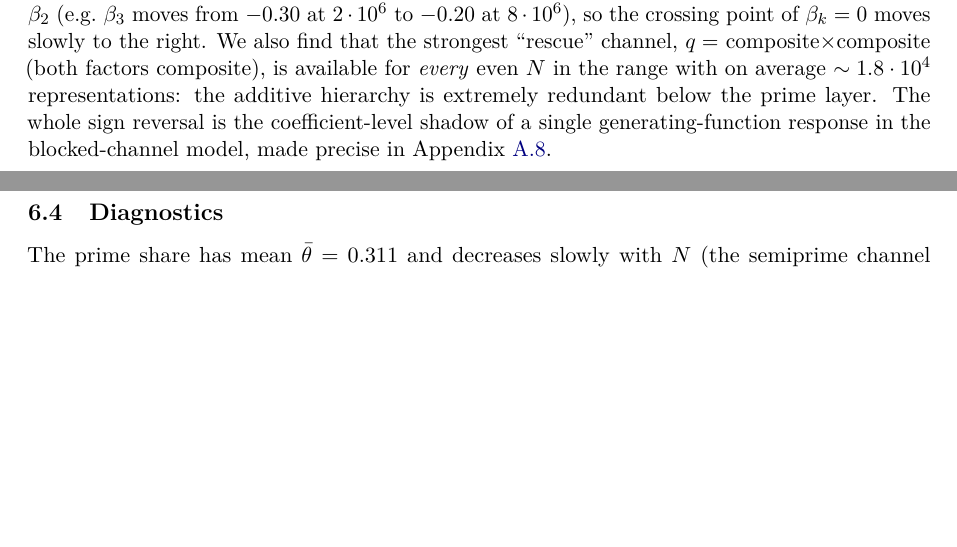
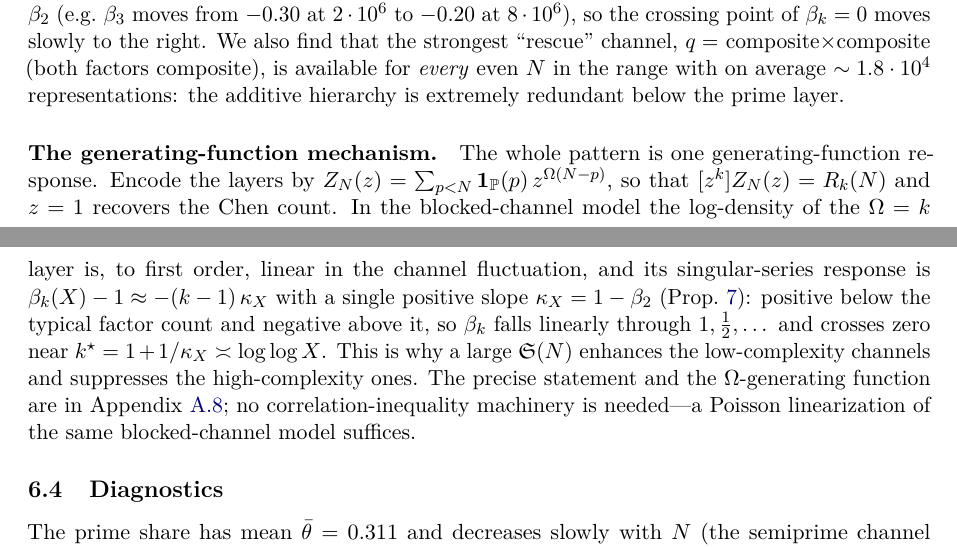
Before and after one commit to MathiasRodriguezCastro/goldbach-chen-frontier, a LaTeX paper (paper/goldbach_chen_frontier.tex): two parts of pages 14 and 15 of 37, joined at a grey line, cut so that both start at the same text, the shorter picture padded with empty space. Compiled offline with pdfLaTeX.

Commit message:
EM restructure 3/N: fold the generating-function mechanism into the layers body
Add a compact 'generating-function mechanism' paragraph to the layers section giving
the essence of the appendix Omega-GF response (Z_N(z), beta_k=1-(k-1)kappa_X, crossing
~loglog X) in the body; note no correlation-inequality machinery is needed.

```diff
--- a/paper/goldbach_chen_frontier.tex
+++ b/paper/goldbach_chen_frontier.tex
@@ -775,9 +775,20 @@ $\beta_k=0$ moves slowly to the right. We also find that the strongest
 ``rescue'' channel, $q=$ composite$\times$composite (both factors composite), is
 available for \emph{every} even $N$ in the range with on average $\sim1.8\cdot10^{4}$
 representations: the additive hierarchy is extremely redundant below the prime
-layer. The whole sign reversal is the coefficient-level shadow of a single
-generating-function response in the blocked-channel model, made precise in
-Appendix~\ref{sec:omega-gf}.
+layer.
+
+\paragraph{The generating-function mechanism.}
+The whole pattern is one generating-function response. Encode the layers by
+$Z_N(z)=\sum_{p<N}\ones_\PP(p)\,z^{\OmegaF(N-p)}$, so that $[z^k]Z_N(z)=R_k(N)$ and $z=1$
+recovers the Chen count. In the blocked-channel model the log-density of the $\OmegaF=k$ layer
+is, to first order, linear in the channel fluctuation, and its singular-series response is
+$\beta_k(X)-1\approx-(k-1)\,\kappa_X$ with a single positive slope $\kappa_X=1-\beta_2$
+(Prop.~\ref{prop:layers}): positive below the typical factor count and negative above it, so
+$\beta_k$ falls linearly through $1,\tfrac12,\dots$ and crosses zero near
+$k^\star=1+1/\kappa_X\asymp\log\log X$. This is why a large $\sing(N)$ enhances the
+low-complexity channels and suppresses the high-complexity ones. The precise statement and the
+$\OmegaF$-generating function are in Appendix~\ref{sec:omega-gf}; no correlation-inequality
+machinery is needed---a Poisson linearization of the same blocked-channel model suffices.
 
 \subsection{Diagnostics}
 \label{sec:diag-emp}
```
Also changed, not shown: paper/goldbach_chen_frontier.pdf.
